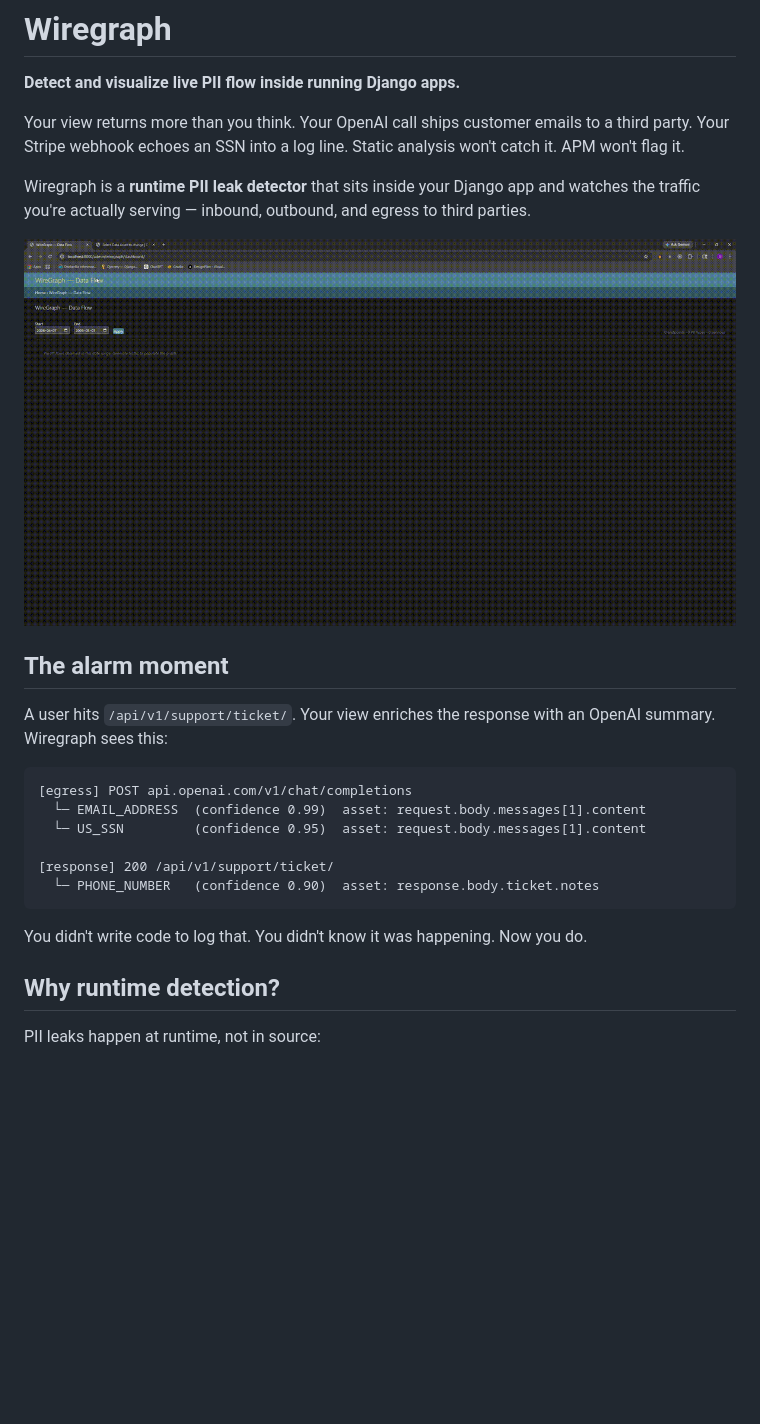
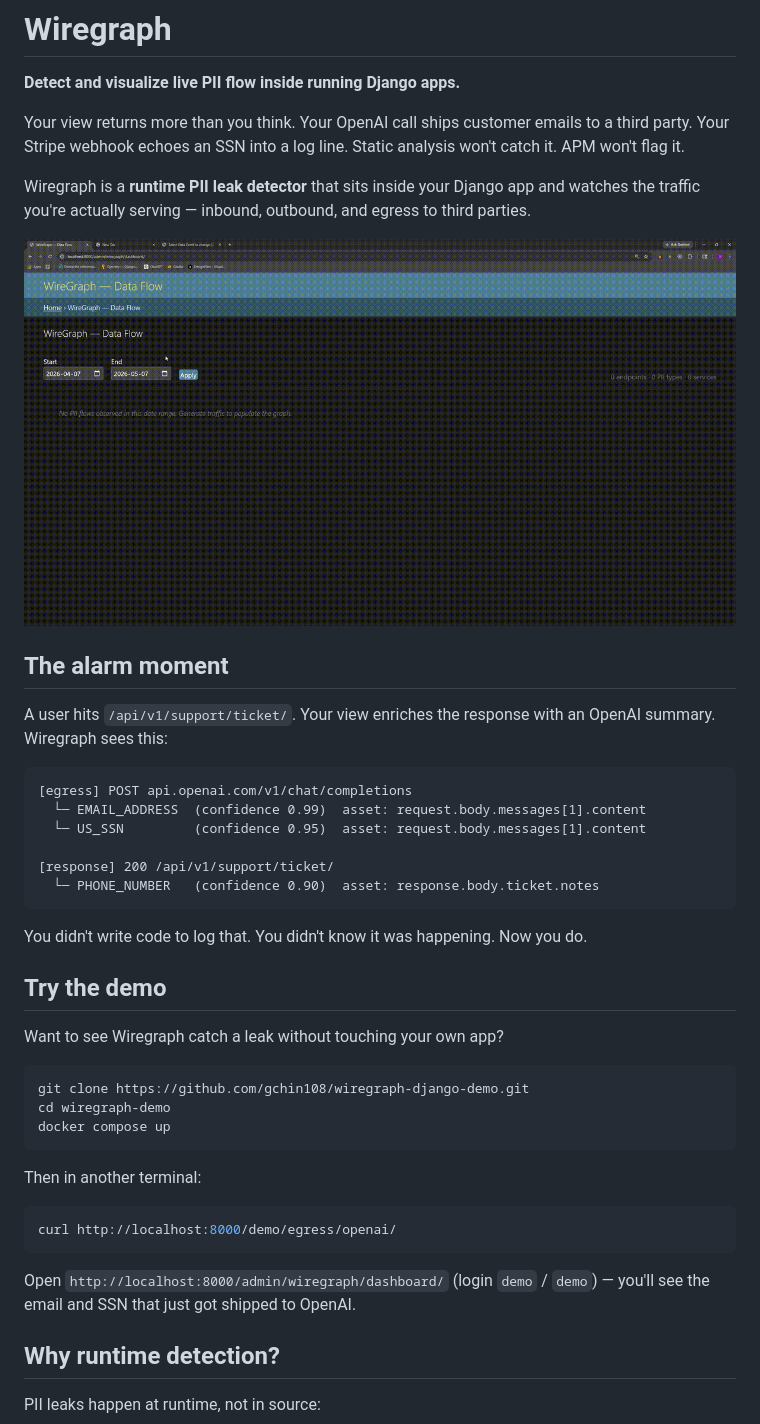
Before and after one commit to gchin108/wiregraph, a Markdown page: README.md, the part around the change. Drawn GitHub-style; pictures changed too: .github/assets/demo4.gif (added); blank space fills up the shorter version.

Commit message:
docs: add demo project to readme

````diff
--- a/README.md
+++ b/README.md
@@ -6,7 +6,7 @@ Your view returns more than you think. Your OpenAI call ships customer emails to
 
 Wiregraph is a **runtime PII leak detector** that sits inside your Django app and watches the traffic you're actually serving — inbound, outbound, and egress to third parties.
 
-![PII leak in the dashboard](https://raw.githubusercontent.com/gchin108/wiregraph/main/.github/assets/demo3.gif)
+![PII leak in the dashboard](https://raw.githubusercontent.com/gchin108/wiregraph/main/.github/assets/demo4.gif)
 
 ## The alarm moment
 
@@ -22,6 +22,24 @@ A user hits `/api/v1/support/ticket/`. Your view enriches the response with an O
 ```
 
 You didn't write code to log that. You didn't know it was happening. Now you do.
+
+## Try the demo
+
+Want to see Wiregraph catch a leak without touching your own app?
+
+```bash
+git clone https://github.com/gchin108/wiregraph-django-demo.git
+cd wiregraph-demo
+docker compose up
+```
+
+Then in another terminal:
+
+```bash
+curl http://localhost:8000/demo/egress/openai/
+```
+
+Open `http://localhost:8000/admin/wiregraph/dashboard/` (login `demo` / `demo`) — you'll see the email and SSN that just got shipped to OpenAI.
 
 ## Why runtime detection?
 
````
Also changed, not shown: 1 other file.
